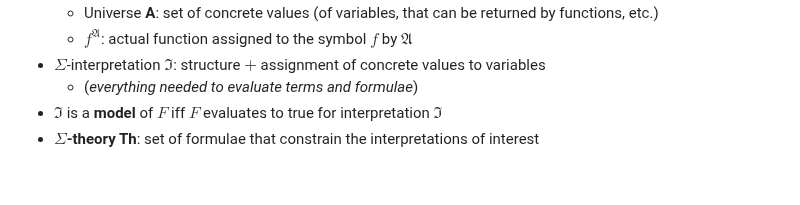
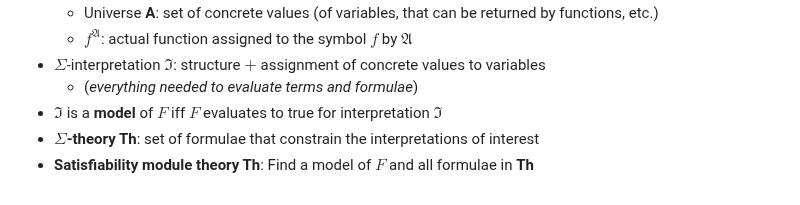
Before and after one commit to magladko/DTU-notes, a Markdown page: Program Verification/Module 3 - Automated Reasoning about Predicate Logic.md, the part around the change. Rendered like a GitHub page.

Commit message:
vault backup: 2024-09-14 15:16:15

```diff
--- a/Program Verification/Module 3 - Automated Reasoning about Predicate Logic.md
+++ b/Program Verification/Module 3 - Automated Reasoning about Predicate Logic.md
@@ -211,3 +211,4 @@ nothing new, just convenient syntax on top of FOL
 	- (*everything needed to evaluate terms and formulae*)
 - $\mathfrak{I}$ is a **model** of $F$ iff $F$ evaluates to true for interpretation $\mathfrak{I}$
 - **$\Sigma$-theory Th**: set of formulae that constrain the interpretations of interest
+- **Satisfiability module theory Th**: Find a model of $F$ and all formulae in **Th**
```
